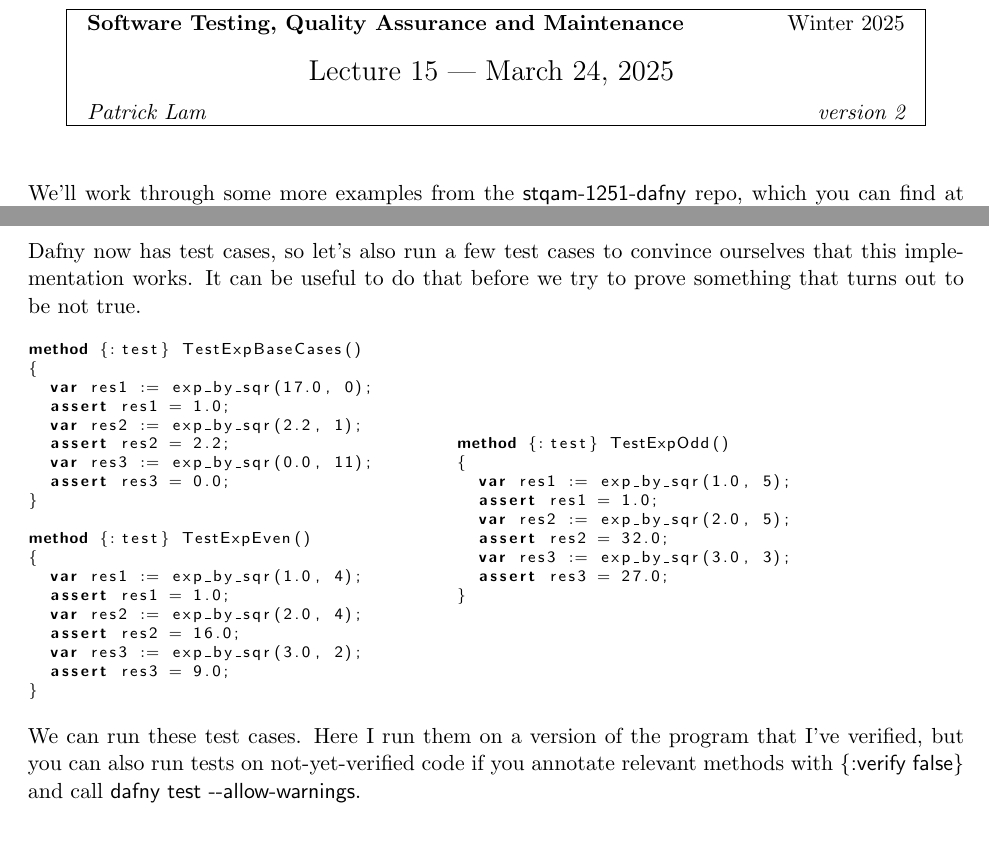
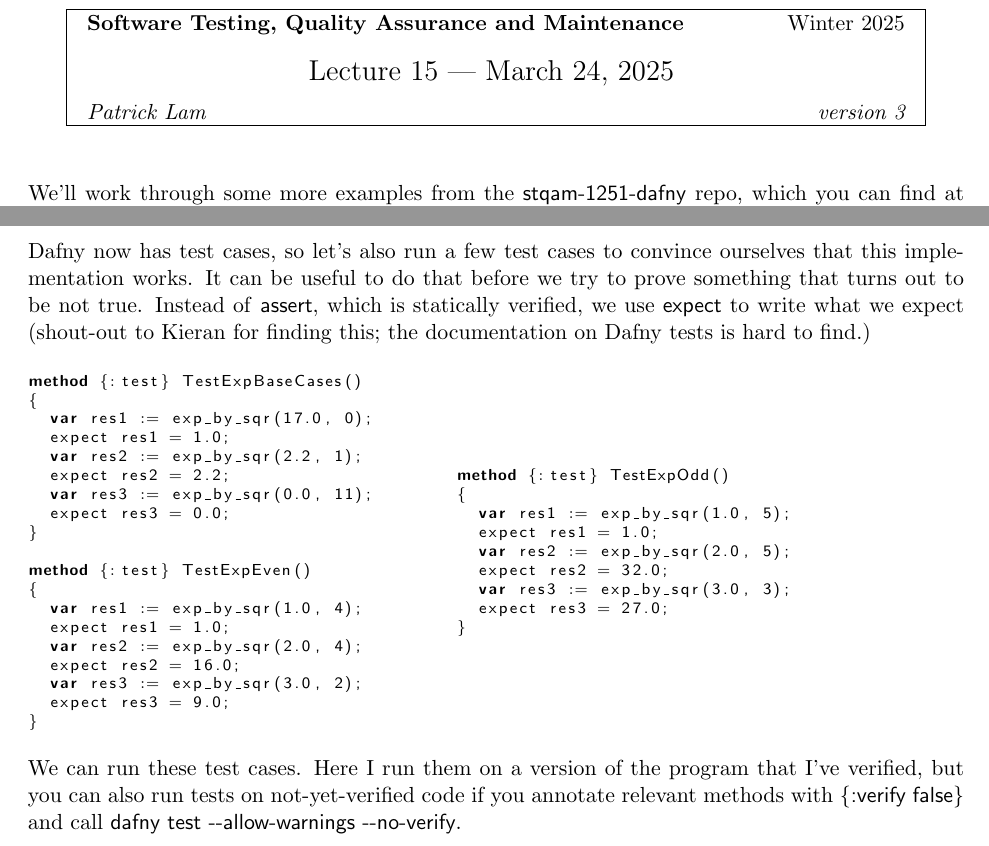
Before and after one commit to patricklam/stqam-2025, a LaTeX document (notes/L15.tex): two parts of pages 1 and 5 of 11, joined at a grey line, cut so that both start at the same text. Compiled offline with pdfLaTeX.

Commit message:
L15 notes assert/expect

```diff
--- a/notes/L15.tex
+++ b/notes/L15.tex
@@ -74,7 +74,7 @@ basicstyle=\ttfamily,commentstyle=\scriptsize\itshape,showstringspaces=false,bre
 
 \begin{document}
 
-\lecture{15 --- March 24, 2025}{Winter 2025}{Patrick Lam}{version 2}
+\lecture{15 --- March 24, 2025}{Winter 2025}{Patrick Lam}{version 3}
 
 We'll work through some more examples from the \textsf{stqam-1251-dafny} repo, which you can find at
 \url{https://git.uwaterloo.ca/stqam-1251/dafny}.
@@ -341,28 +341,30 @@ So we're assigning $x \times y$ to $y$, i.e. storing an extra factor of $x$ here
 that we've stored.
 
 Dafny now has test cases, so let's also run a few test cases to convince ourselves that this implementation works.
-It can be useful to do that before we try to prove something that turns out to be not true.
+It can be useful to do that before we try to prove something that turns out to be not true. Instead of \textsf{assert},
+which is statically verified, we use \textsf{expect} to write what we expect (shout-out to Kieran for finding this; the documentation on Dafny tests
+is hard to find.)
 
   \begin{minipage}{.45\textwidth}
 \begin{lstlisting}[language=dafny]
 method {:test} TestExpBaseCases()
 {
   var res1 := exp_by_sqr(17.0, 0);
-  assert res1 == 1.0;
+  expect res1 == 1.0;
   var res2 := exp_by_sqr(2.2, 1);
-  assert res2 == 2.2;
+  expect res2 == 2.2;
   var res3 := exp_by_sqr(0.0, 11);
-  assert res3 == 0.0;
+  expect res3 == 0.0;
 }
 
 method {:test} TestExpEven()
 {
   var res1 := exp_by_sqr(1.0, 4);
-  assert res1 == 1.0;
+  expect res1 == 1.0;
   var res2 := exp_by_sqr(2.0, 4);
-  assert res2 == 16.0;
+  expect res2 == 16.0;
   var res3 := exp_by_sqr(3.0, 2);
-  assert res3 == 9.0;
+  expect res3 == 9.0;
 }
 \end{lstlisting}
 \end{minipage}
@@ -371,18 +373,18 @@ method {:test} TestExpEven()
 method {:test} TestExpOdd()
 {
   var res1 := exp_by_sqr(1.0, 5);
-  assert res1 == 1.0;
+  expect res1 == 1.0;
   var res2 := exp_by_sqr(2.0, 5);
-  assert res2 == 32.0;
+  expect res2 == 32.0;
   var res3 := exp_by_sqr(3.0, 3);
-  assert res3 == 27.0;
+  expect res3 == 27.0;
 }
 \end{lstlisting}
   \end{minipage}
 
 We can run these test cases. Here I run them on a version of the program that I've verified, but
 you can also run tests on not-yet-verified code if you annotate relevant methods with
-\textsf{\{:verify false\}} and call \textsf{dafny test -{}-allow-warnings}.
+\textsf{\{:verify false\}} and call \textsf{dafny test -{}-allow-warnings -{}-no-verify}.
 \begin{verbatim}
 $ dafny test fast_exp.dfy
 
```
Also changed, not shown: notes/L15.pdf.
